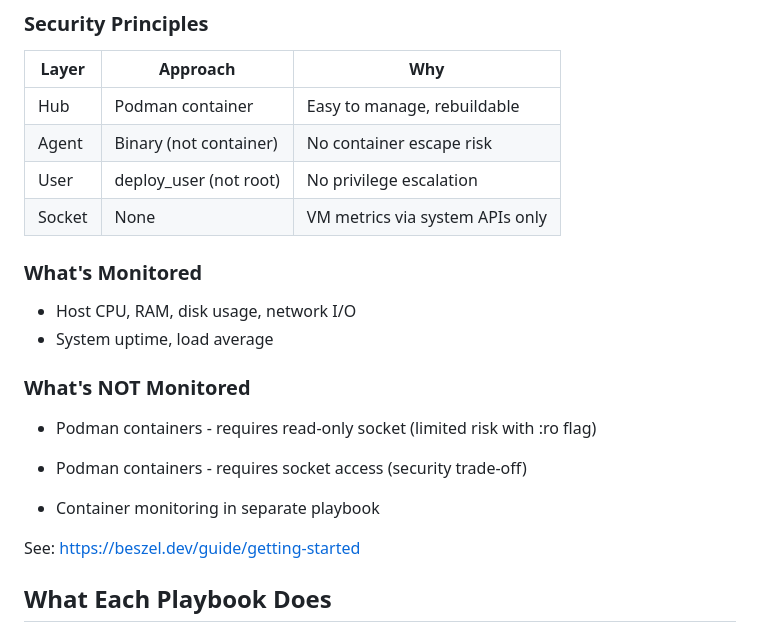
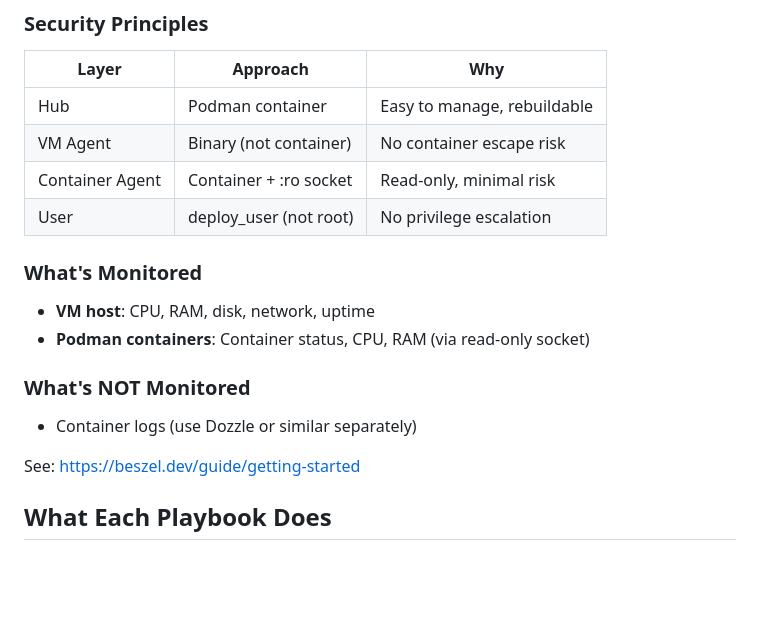
Before and after one commit to smahi/easy-green-project, a Markdown page: ansible/README.md, the part around the change. GitHub-like rendering; blank space fills up the shorter version.

Commit message:
Update monitoring docs with security table
- Added Container Agent row with :ro socket
- Updated What's Monitored section
- Cleaned up duplicates

```diff
--- a/ansible/README.md
+++ b/ansible/README.md
@@ -101,21 +101,18 @@ This project uses **Beszel** for VM host monitoring with a security-first approa
 | Layer | Approach | Why |
 |-------|----------|-----|
 | Hub | Podman container | Easy to manage, rebuildable |
-| Agent | Binary (not container) | No container escape risk |
+| VM Agent | Binary (not container) | No container escape risk |
+| Container Agent | Container + :ro socket | Read-only, minimal risk |
 | User | deploy_user (not root) | No privilege escalation |
-| Socket | None | VM metrics via system APIs only |
 
 ### What's Monitored
 
-- Host CPU, RAM, disk usage, network I/O
-- System uptime, load average
+- **VM host**: CPU, RAM, disk, network, uptime
+- **Podman containers**: Container status, CPU, RAM (via read-only socket)
 
 ### What's NOT Monitored
 
-- Podman containers - requires read-only socket (limited risk with :ro flag)
-
-- Podman containers - requires socket access (security trade-off)
-- Container monitoring in separate playbook
+- Container logs (use Dozzle or similar separately)
 
 See: https://beszel.dev/guide/getting-started
 
```
